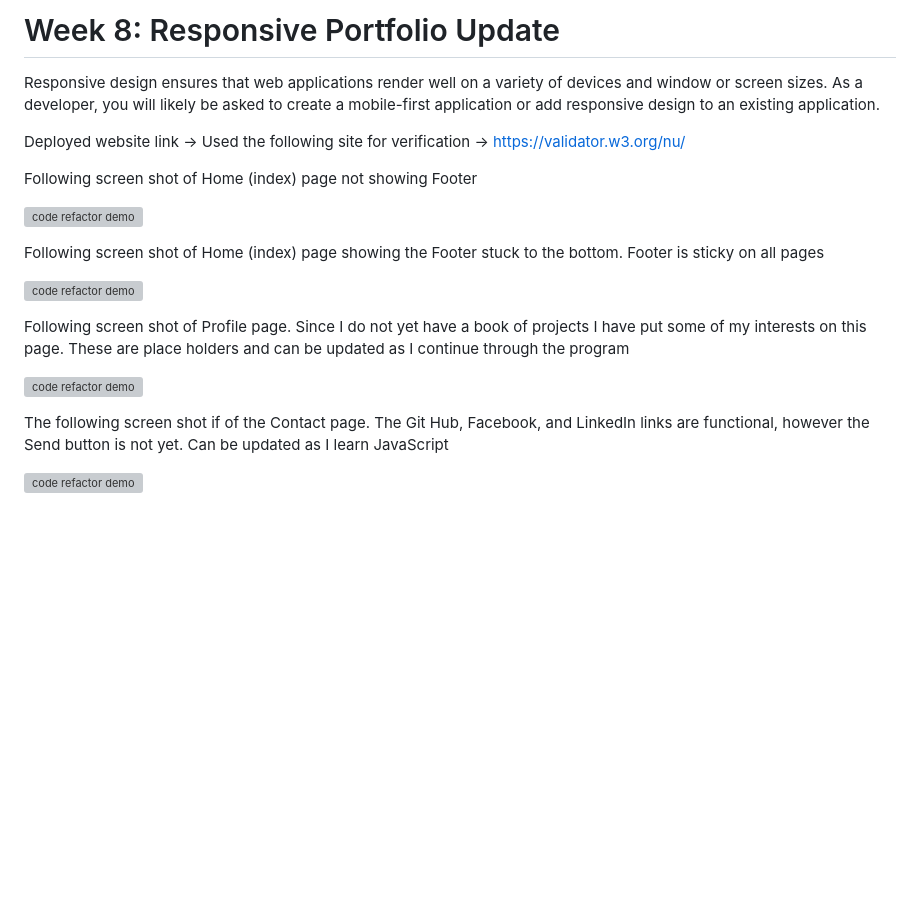
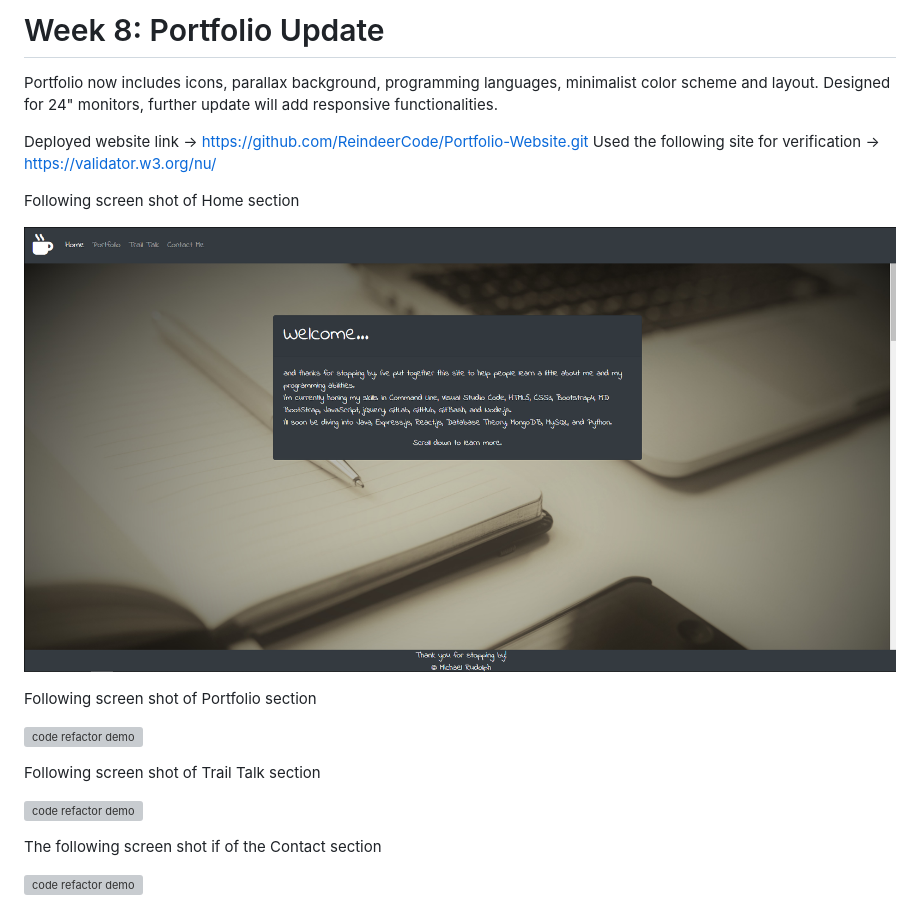
Before and after one commit to ReindeerCode/Advanced-Responsive-Profile, a Markdown page: README.md, the part around the change printed below. GitHub-like rendering; pictures changed too: assets/home.png (added); blank space fills up the shorter version; grey boxes are pictures that could not be loaded.

Commit message:
readMe notes and screenshots update

```diff
--- a/README.md
+++ b/README.md
@@ -1,13 +1,14 @@
-# Week 8: Responsive Portfolio Update
+# Week 8: Portfolio Update
 
-Responsive design ensures that web applications render well on a variety of devices and window or screen sizes. As a developer, you will likely be asked to create a mobile-first application or add responsive design to an existing application.
+Portfolio now includes icons, parallax background, programming languages, minimalist color scheme and layout.
+Designed for 24" monitors, further update will add responsive functionalities.
 
-Deployed website link ->
+Deployed website link -> https://github.com/ReindeerCode/Portfolio-Website.git
 Used the following site for verification -> https://validator.w3.org/nu/
 
-Following screen shot of Home (index) page not showing Footer
+Following screen shot of Home section
 
-![code refactor demo](./assets/placeholder.png)
+![code refactor demo](./assets/home.png)
 
-Following screen shot of Home (index) page showing the Footer stuck to the bottom. Footer is sticky on all pages
+Following screen shot of Portfolio section
 
@@ -15,3 +16,3 @@ Following screen shot of Home (index) page showing the Footer stuck to the botto
 
-Following screen shot of Profile page. Since I do not yet have a book of projects I have put some of my interests on this page. These are place holders and can be updated as I continue through the program
+Following screen shot of Trail Talk section
 
@@ -19,3 +20,3 @@ Following screen shot of Profile page. Since I do not yet have a book of project
 
-The following screen shot if of the Contact page. The Git Hub, Facebook, and LinkedIn links are functional, however the Send button is not yet. Can be updated as I learn JavaScript
+The following screen shot if of the Contact section
 
```
Also changed, not shown: other parts of README.md (+3 -3 lines), 3 other files.
